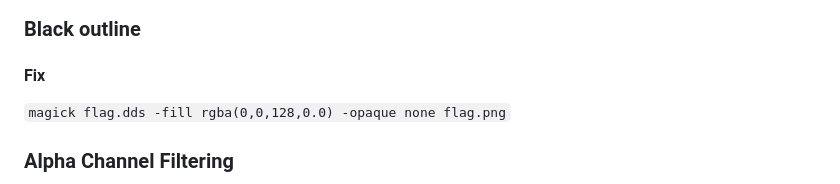
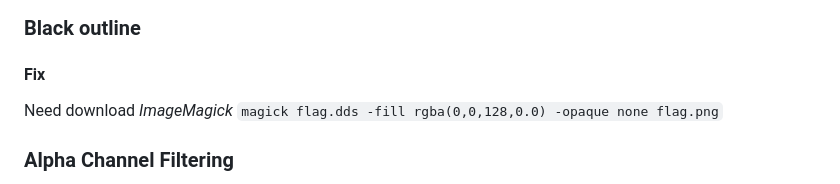
Before and after one commit to MIUNO/ImperatorRomeNotes, a Markdown page: flags.md, the part around the change. GitHub-like rendering.

````diff
--- a/flags.md
+++ b/flags.md
@@ -191,7 +191,7 @@ Due to errors during export, completely transparent white pixels may appear, the
 ### Black outline
 
 #### Fix
-
+Need download *ImageMagick*
 ```magick flag.dds -fill rgba(0,0,128,0.0) -opaque none flag.png```
 
 ### Alpha Channel Filtering
````
